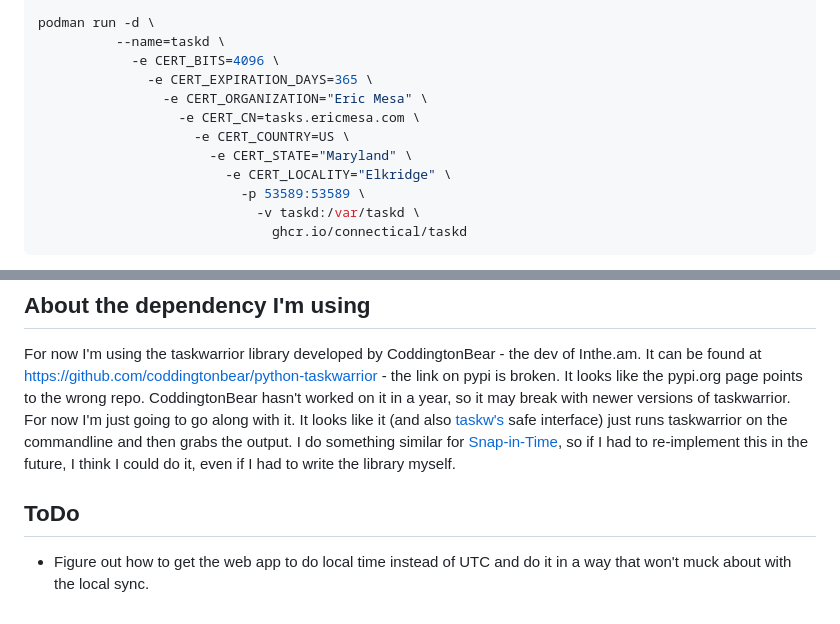
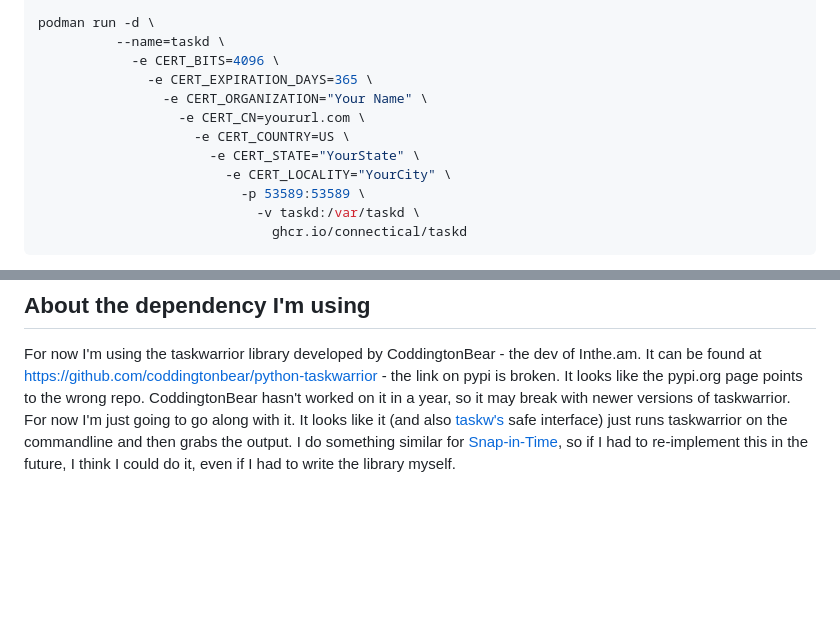
Before and after one commit to djotaku/taskwarrior_web, a Markdown page: README.md, 2 parts joined by grey strips. Rendered like a GitHub page; blank space fills up the shorter version.

```diff
--- a/README.md
+++ b/README.md
@@ -30,11 +30,11 @@ podman run -d \
           --name=taskd \
             -e CERT_BITS=4096 \
               -e CERT_EXPIRATION_DAYS=365 \
-                -e CERT_ORGANIZATION="Eric Mesa" \
-                  -e CERT_CN=tasks.ericmesa.com \
+                -e CERT_ORGANIZATION="Your Name" \
+                  -e CERT_CN=yoururl.com \
                     -e CERT_COUNTRY=US \
-                      -e CERT_STATE="Maryland" \
-                        -e CERT_LOCALITY="Elkridge" \
+                      -e CERT_STATE="YourState" \
+                        -e CERT_LOCALITY="YourCity" \
                           -p 53589:53589 \
                             -v taskd:/var/taskd \
                               ghcr.io/connectical/taskd
@@ -69,6 +69,3 @@ That will run sync every minute.
 ## About the dependency I'm using
 
 For now I'm using the taskwarrior library developed by CoddingtonBear - the dev of Inthe.am. It can be found at https://github.com/coddingtonbear/python-taskwarrior - the link on pypi is broken. It looks like the pypi.org page points to the wrong repo. CoddingtonBear hasn't worked on it in a year, so it may break with newer versions of taskwarrior. For now I'm just going to go along with it. It looks like it (and also [taskw's](https://github.com/ralphbean/taskw) safe interface) just runs taskwarrior on the commandline and then grabs the output. I do something similar for [Snap-in-Time](https://github.com/djotaku/Snap-in-Time), so if I had to re-implement this in the future, I think I could do it, even if I had to write the library myself.
-
-## ToDo
-- Figure out how to get the web app to do local time instead of UTC and do it in a way that won't muck about with the local sync.
```
